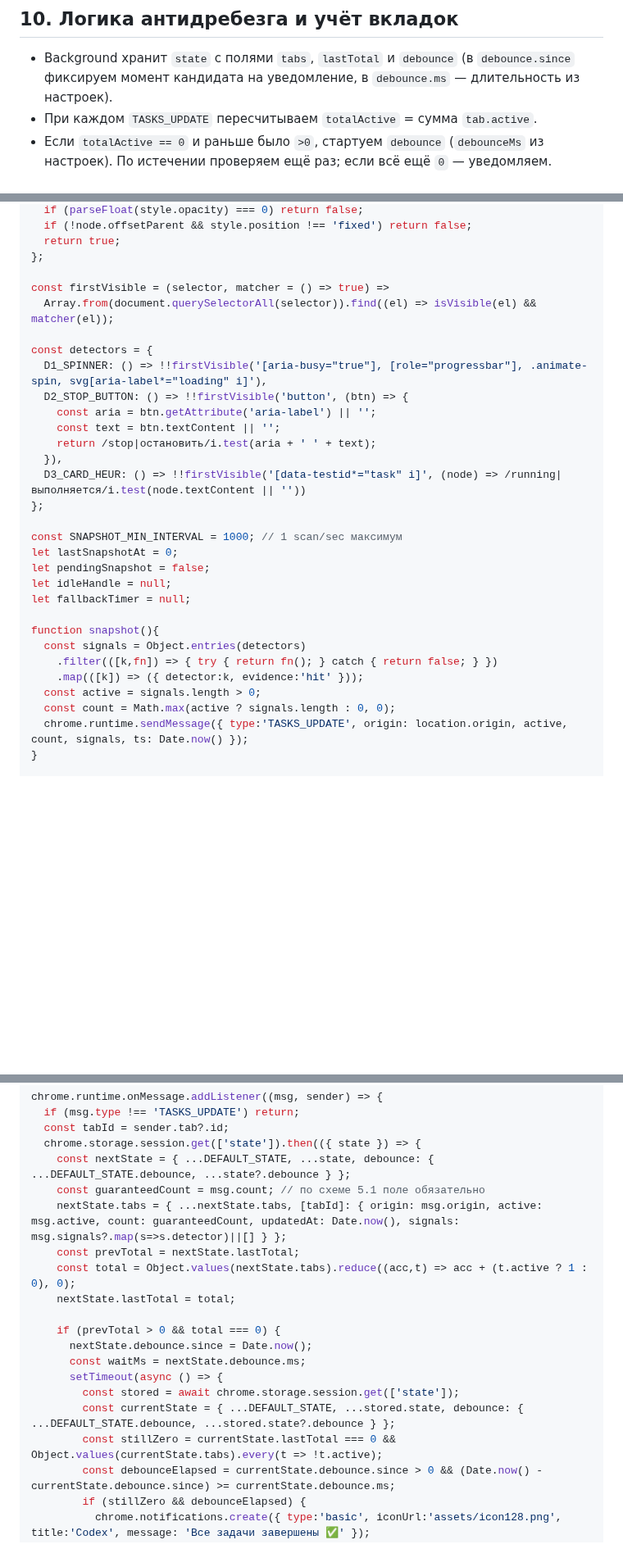
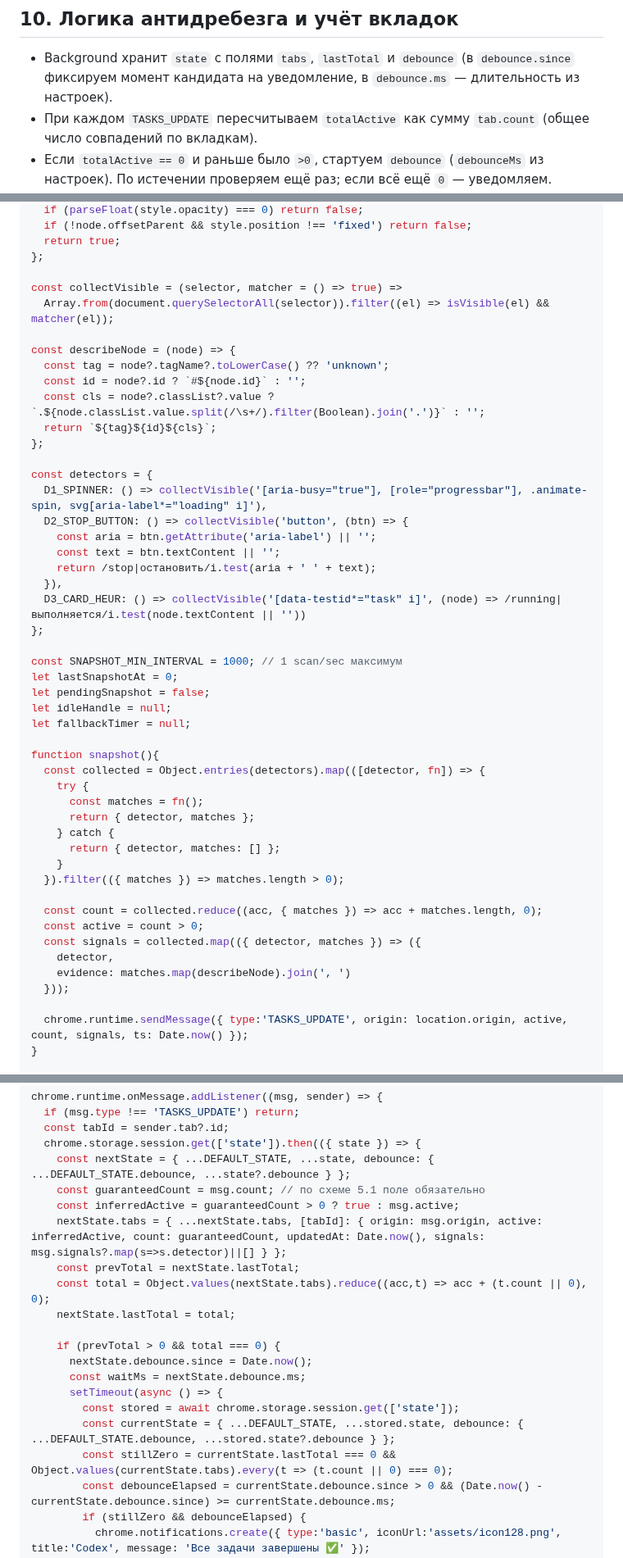
Before and after one commit to nicelight/Codexex, a Markdown page: docs/brief.md, 3 parts joined by grey strips. Shown at 82% size. GitHub-like rendering; blank space fills up the shorter version.

Commit message:
Clarify detector outputs and aggregation counts

```diff
--- a/docs/brief.md
+++ b/docs/brief.md
@@ -230,7 +232,7 @@
 ## 10. Логика антидребезга и учёт вкладок
 
 * Background хранит `state` с полями `tabs`, `lastTotal` и `debounce` (в `debounce.since` фиксируем момент кандидата на уведомление, в `debounce.ms` — длительность из настроек).
-* При каждом `TASKS_UPDATE` пересчитываем `totalActive` = сумма `tab.active`.
+* При каждом `TASKS_UPDATE` пересчитываем `totalActive` как сумму `tab.count` (общее число совпадений по вкладкам).
 * Если `totalActive == 0` и раньше было `>0`, стартуем `debounce` (`debounceMs` из настроек). По истечении проверяем ещё раз; если всё ещё `0` — уведомляем.
 * Ежеминутный `PING` из background (через `chrome.tabs.query` + `chrome.tabs.sendMessage`, требует разрешения `tabs`) приводит к `chrome.runtime.onMessage`‑слушателю в content‑script, который вызывает `requestSnapshot()` и восстанавливает состояние вкладки.
 * Состояние вкладки (tabId) очищается обработчиком `chrome.tabs.onRemoved`: фон читает `state`, удаляет `state.tabs[tabId]`, пересчитывает `lastTotal`, при обнулении сбрасывает `debounce.since` и сохраняет обновлённый объект.
@@ -333,17 +335,24 @@ const isVisible = (node) => {
   return true;
 };
 
-const firstVisible = (selector, matcher = () => true) =>
-  Array.from(document.querySelectorAll(selector)).find((el) => isVisible(el) && matcher(el));
+const collectVisible = (selector, matcher = () => true) =>
+  Array.from(document.querySelectorAll(selector)).filter((el) => isVisible(el) && matcher(el));
+
+const describeNode = (node) => {
+  const tag = node?.tagName?.toLowerCase() ?? 'unknown';
+  const id = node?.id ? `#${node.id}` : '';
+  const cls = node?.classList?.value ? `.${node.classList.value.split(/\s+/).filter(Boolean).join('.')}` : '';
+  return `${tag}${id}${cls}`;
+};
 
 const detectors = {
-  D1_SPINNER: () => !!firstVisible('[aria-busy="true"], [role="progressbar"], .animate-spin, svg[aria-label*="loading" i]'),
-  D2_STOP_BUTTON: () => !!firstVisible('button', (btn) => {
+  D1_SPINNER: () => collectVisible('[aria-busy="true"], [role="progressbar"], .animate-spin, svg[aria-label*="loading" i]'),
+  D2_STOP_BUTTON: () => collectVisible('button', (btn) => {
     const aria = btn.getAttribute('aria-label') || '';
     const text = btn.textContent || '';
     return /stop|остановить/i.test(aria + ' ' + text);
   }),
-  D3_CARD_HEUR: () => !!firstVisible('[data-testid*="task" i]', (node) => /running|выполняется/i.test(node.textContent || ''))
+  D3_CARD_HEUR: () => collectVisible('[data-testid*="task" i]', (node) => /running|выполняется/i.test(node.textContent || ''))
 };
 
 const SNAPSHOT_MIN_INTERVAL = 1000; // 1 scan/sec максимум
@@ -353,11 +362,22 @@ let idleHandle = null;
 let fallbackTimer = null;
 
 function snapshot(){
-  const signals = Object.entries(detectors)
-    .filter(([k,fn]) => { try { return fn(); } catch { return false; } })
-    .map(([k]) => ({ detector:k, evidence:'hit' }));
-  const active = signals.length > 0;
-  const count = Math.max(active ? signals.length : 0, 0);
+  const collected = Object.entries(detectors).map(([detector, fn]) => {
+    try {
+      const matches = fn();
+      return { detector, matches };
+    } catch {
+      return { detector, matches: [] };
+    }
+  }).filter(({ matches }) => matches.length > 0);
+
+  const count = collected.reduce((acc, { matches }) => acc + matches.length, 0);
+  const active = count > 0;
+  const signals = collected.map(({ detector, matches }) => ({
+    detector,
+    evidence: matches.map(describeNode).join(', ')
+  }));
+
   chrome.runtime.sendMessage({ type:'TASKS_UPDATE', origin: location.origin, active, count, signals, ts: Date.now() });
 }
 
@@ -433,9 +453,10 @@ chrome.runtime.onMessage.addListener((msg, sender) => {
   chrome.storage.session.get(['state']).then(({ state }) => {
     const nextState = { ...DEFAULT_STATE, ...state, debounce: { ...DEFAULT_STATE.debounce, ...state?.debounce } };
     const guaranteedCount = msg.count; // по схеме 5.1 поле обязательно
-    nextState.tabs = { ...nextState.tabs, [tabId]: { origin: msg.origin, active: msg.active, count: guaranteedCount, updatedAt: Date.now(), signals: msg.signals?.map(s=>s.detector)||[] } };
+    const inferredActive = guaranteedCount > 0 ? true : msg.active;
+    nextState.tabs = { ...nextState.tabs, [tabId]: { origin: msg.origin, active: inferredActive, count: guaranteedCount, updatedAt: Date.now(), signals: msg.signals?.map(s=>s.detector)||[] } };
     const prevTotal = nextState.lastTotal;
-    const total = Object.values(nextState.tabs).reduce((acc,t) => acc + (t.active ? 1 : 0), 0);
+    const total = Object.values(nextState.tabs).reduce((acc,t) => acc + (t.count || 0), 0);
     nextState.lastTotal = total;
 
     if (prevTotal > 0 && total === 0) {
@@ -444,7 +465,7 @@ chrome.runtime.onMessage.addListener((msg, sender) => {
       setTimeout(async () => {
         const stored = await chrome.storage.session.get(['state']);
         const currentState = { ...DEFAULT_STATE, ...stored.state, debounce: { ...DEFAULT_STATE.debounce, ...stored.state?.debounce } };
-        const stillZero = currentState.lastTotal === 0 && Object.values(currentState.tabs).every(t => !t.active);
+        const stillZero = currentState.lastTotal === 0 && Object.values(currentState.tabs).every(t => (t.count || 0) === 0);
         const debounceElapsed = currentState.debounce.since > 0 && (Date.now() - currentState.debounce.since) >= currentState.debounce.ms;
         if (stillZero && debounceElapsed) {
           chrome.notifications.create({ type:'basic', iconUrl:'assets/icon128.png', title:'Codex', message: 'Все задачи завершены ✅' });
```
Also changed, not shown: other parts of docs/brief.md (+5 -3 lines).
